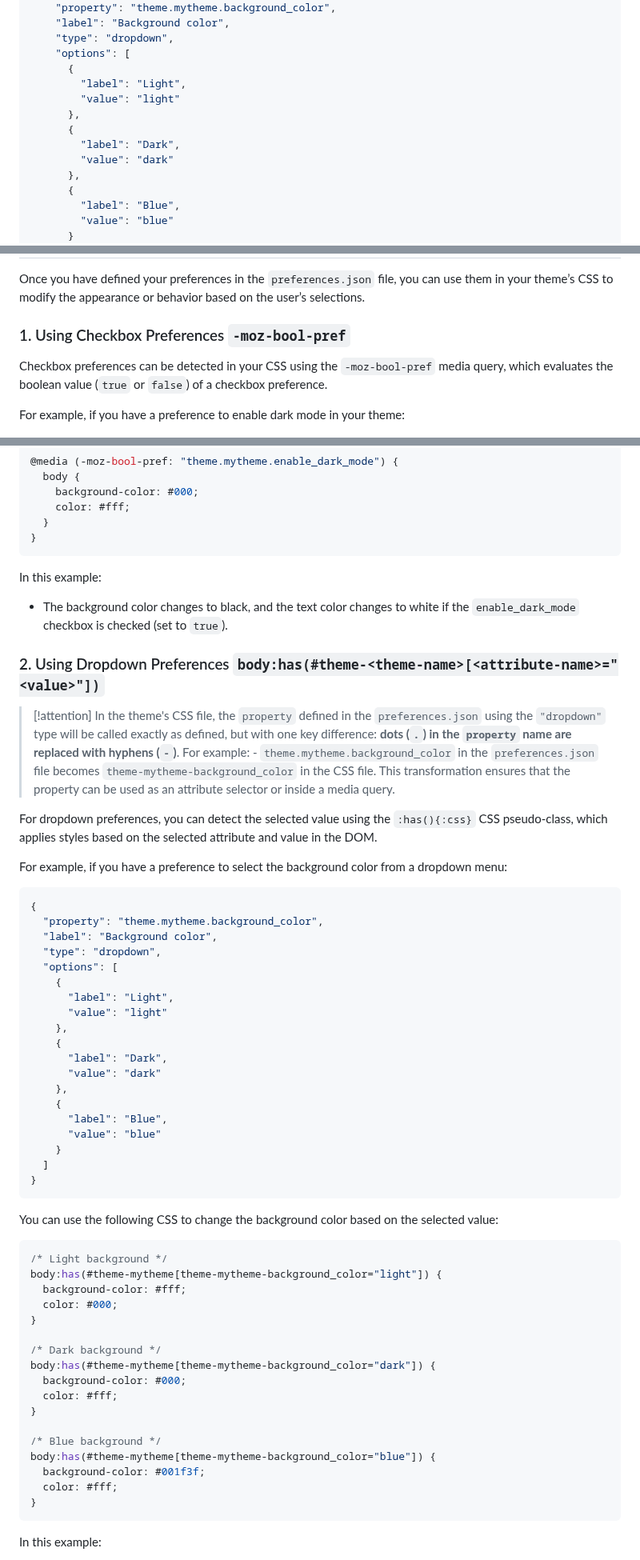
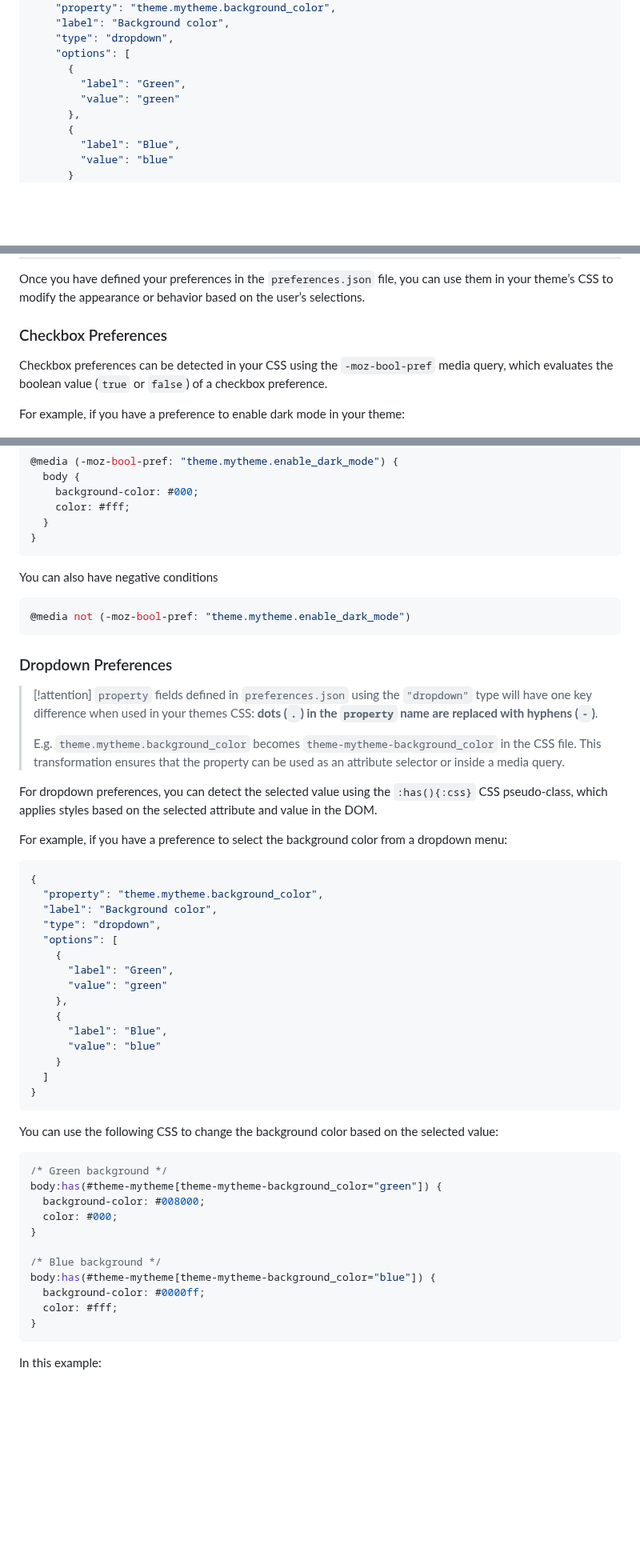
Before and after one commit to zen-browser/docs, a Markdown page: content/themes-store/themes-marketplace-preferences.md, 3 parts joined by grey strips. Shown at 80% size. Rendered like a GitHub page; folded sections open; blank space fills up the shorter version.

````diff
--- a/content/themes-store/themes-marketplace-preferences.md
+++ b/content/themes-store/themes-marketplace-preferences.md
@@ -155,12 +113,8 @@ Below is a full example of what a `preferences.json` file might look like with m
     "type": "dropdown",
     "options": [
       {
-        "label": "Light",
-        "value": "light"
-      },
-      {
-        "label": "Dark",
-        "value": "dark"
+        "label": "Green",
+        "value": "green"
       },
       {
         "label": "Blue",
@@ -189,7 +143,7 @@ In this example:
 
 Once you have defined your preferences in the `preferences.json` file, you can use them in your theme’s CSS to modify the appearance or behavior based on the user’s selections.
 
-### 1. Using Checkbox Preferences `-moz-bool-pref`
+### Checkbox Preferences
 
 Checkbox preferences can be detected in your CSS using the `-moz-bool-pref` media query, which evaluates the boolean value (`true` or `false`) of a checkbox preference.
 
@@ -214,14 +168,19 @@ You can use the following CSS to change the background color when the dark mode
 }
 ```
 
-In this example:
-- The background color changes to black, and the text color changes to white if the `enable_dark_mode` checkbox is checked (set to `true`).
+You can also have negative conditions
+```css
+@media not (-moz-bool-pref: "theme.mytheme.enable_dark_mode")
+```
 
 
-### 2. Using Dropdown Preferences `body:has(#theme-<theme-name>[<attribute-name>="<value>"])`
+### Dropdown Preferences
 
 > [!attention]
-> In the theme's CSS file, the `property` defined in the `preferences.json`  using the `"dropdown"` type will be called exactly as defined, but with one key difference: **dots (`.`) in the `property` name are replaced with hyphens (`-`)**. For example: - `theme.mytheme.background_color` in the `preferences.json` file becomes `theme-mytheme-background_color` in the CSS file. This transformation ensures that the property can be used as an attribute selector or inside a media query.
+> `property` fields defined in `preferences.json` using the `"dropdown"` type will have one key difference when used in your themes CSS: **dots (`.`) in the `property` name are replaced with hyphens (`-`)**.
+>
+> E.g. `theme.mytheme.background_color` becomes `theme-mytheme-background_color` in the CSS file.
+> This transformation ensures that the property can be used as an attribute selector or inside a media query.
 
 For dropdown preferences, you can detect the selected value using the `:has(){:css}` CSS pseudo-class, which applies styles based on the selected attribute and value in the DOM.
 
@@ -234,12 +193,8 @@ For example, if you have a preference to select the background color from a drop
   "type": "dropdown",
   "options": [
     {
-      "label": "Light",
-      "value": "light"
-    },
-    {
-      "label": "Dark",
-      "value": "dark"
+      "label": "Green",
+      "value": "green"
     },
     {
       "label": "Blue",
@@ -252,21 +207,15 @@ For example, if you have a preference to select the background color from a drop
 You can use the following CSS to change the background color based on the selected value:
 
 ```css {2,8,14}
-/* Light background */
-body:has(#theme-mytheme[theme-mytheme-background_color="light"]) {
-  background-color: #fff;
+/* Green background */
+body:has(#theme-mytheme[theme-mytheme-background_color="green"]) {
+  background-color: #008000;
   color: #000;
-}
-
-/* Dark background */
-body:has(#theme-mytheme[theme-mytheme-background_color="dark"]) {
-  background-color: #000;
-  color: #fff;
 }
 
 /* Blue background */
 body:has(#theme-mytheme[theme-mytheme-background_color="blue"]) {
-  background-color: #001f3f;
+  background-color: #0000ff;
   color: #fff;
 }
 ```
````
Also changed, not shown: other parts of content/themes-store/themes-marketplace-preferences.md (+46 -100 lines).
